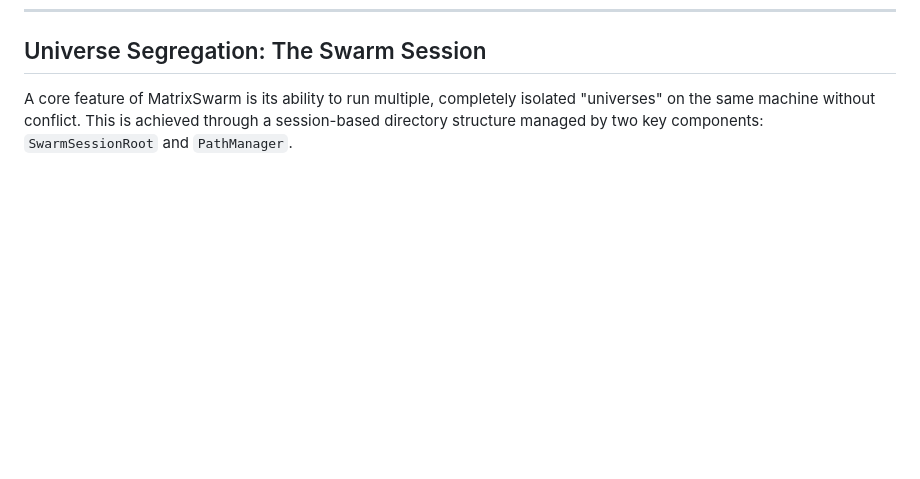
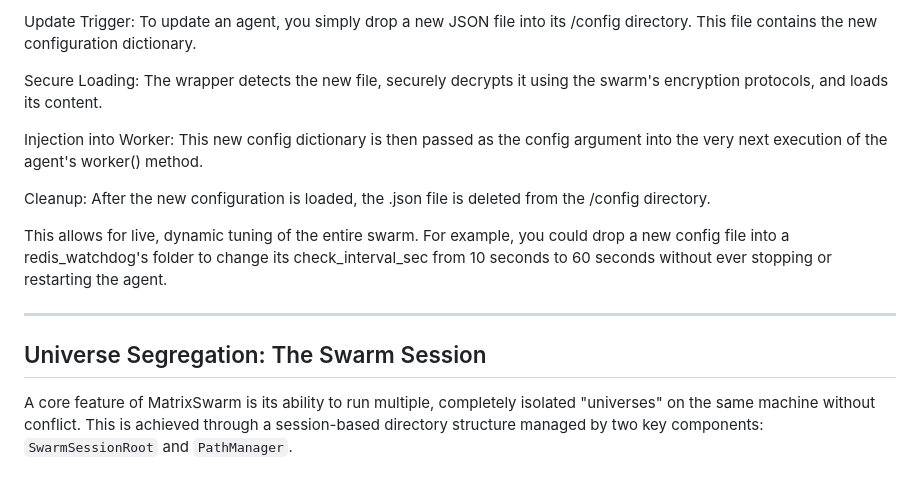
Before and after one commit to matrixswarm/matrixswarm, a Markdown page: docs/ARCHITECTURE.md, the part around the change printed below. Drawn GitHub-style; blank space fills up the shorter version.

Commit message:
Added some cool docs...more; Spawn the Swarm!

```diff
--- a/docs/ARCHITECTURE.md
+++ b/docs/ARCHITECTURE.md
@@ -64,3 +138,20 @@ Agents do not communicate through traditional network sockets or APIs. Instead,
+Update Trigger: To update an agent, you simply drop a new JSON file into its /config directory. This file contains the new configuration dictionary.
+
+Secure Loading: The wrapper detects the new file, securely decrypts it using the swarm's encryption protocols, and loads its content.
+
+Injection into Worker: This new config dictionary is then passed as the config argument into the very next execution of the agent's worker() method.
+
+Cleanup: After the new configuration is loaded, the .json file is deleted from the /config directory.
+
+This allows for live, dynamic tuning of the entire swarm. For example, you could drop a new config file into a redis_watchdog's folder to change its check_interval_sec from 10 seconds to 60 seconds without ever stopping or restarting the agent.
+
+---
+
+
+
+
+
+
 ## Universe Segregation: The Swarm Session
 
 A core feature of MatrixSwarm is its ability to run multiple, completely isolated "universes" on the same machine without conflict. This is achieved through a session-based directory structure managed by two key components: `SwarmSessionRoot` and `PathManager`.
```
Also changed, not shown: other parts of docs/ARCHITECTURE.md (+74 -0 lines), docs/agents/email_check.md (added, +39 -0 lines).
